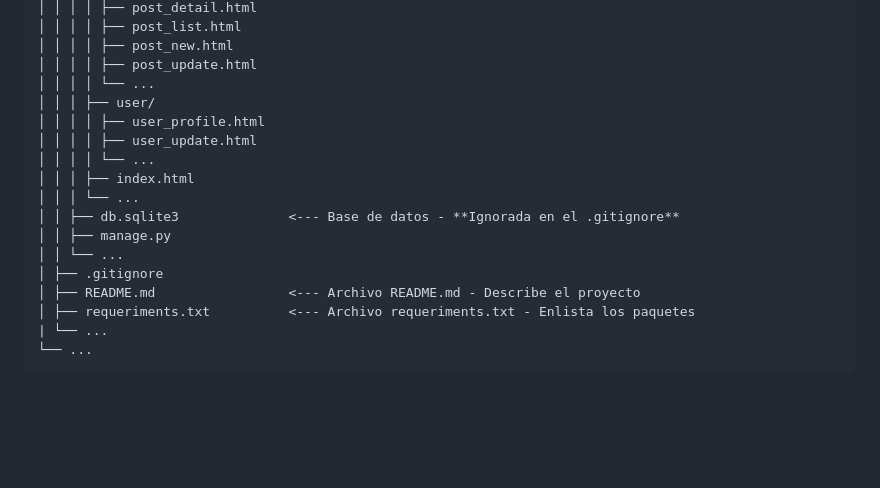
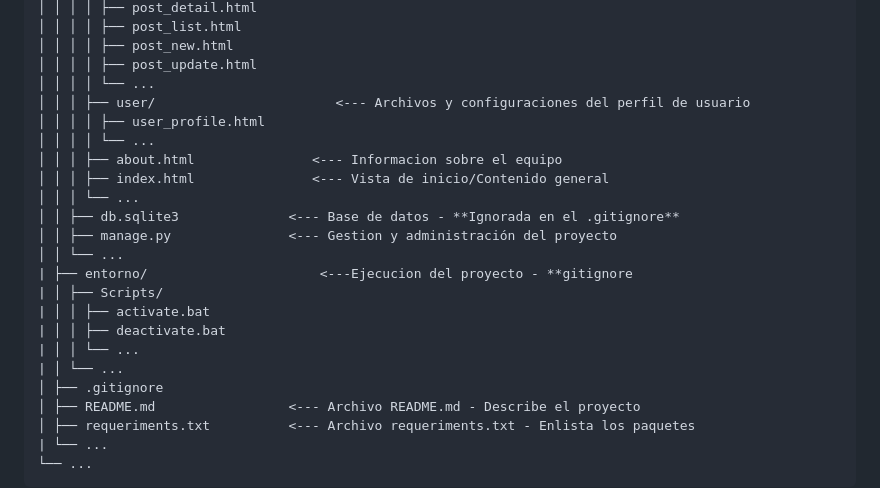
Before and after one commit to matiasandoval1901/proyecto_blog-django, a Markdown page: README.md, the part around one of its changes. Drawn GitHub-style; blank space fills up the shorter version.

```diff
--- a/README.md
+++ b/README.md
@@ -93,15 +163,21 @@ Comprende un blog orientado a noticias y artículos sobre la IA
 │ │ │ │ ├── post_new.html
 │ │ │ │ ├── post_update.html
 │ │ │ │ └── ...
-│ │ │ ├── user/
+│ │ │ ├── user/                       <--- Archivos y configuraciones del perfil de usuario
 │ │ │ │ ├── user_profile.html
-│ │ │ │ ├── user_update.html
 │ │ │ │ └── ...
-│ │ │ ├── index.html
+│ │ │ ├── about.html               <--- Informacion sobre el equipo
+│ │ │ ├── index.html               <--- Vista de inicio/Contenido general
 │ │ │ └── ...
 │ │ ├── db.sqlite3			    <--- Base de datos - **Ignorada en el .gitignore**
-│ │ ├── manage.py
+│ │ ├── manage.py               <--- Gestion y administración del proyecto
 │ │ └── ...
+| ├── entorno/						<---Ejecucion del proyecto - **gitignore
+| │ ├── Scripts/
+| │ │ ├── activate.bat
+| │ │ ├── deactivate.bat
+| │ │ └── ...
+| │ └── ...
 │ ├── .gitignore
 │ ├── README.md				    <--- Archivo README.md - Describe el proyecto
 │ ├── requeriments.txt		    <--- Archivo requeriments.txt - Enlista los paquetes
```
Also changed, not shown: other parts of README.md (+99 -29 lines).
